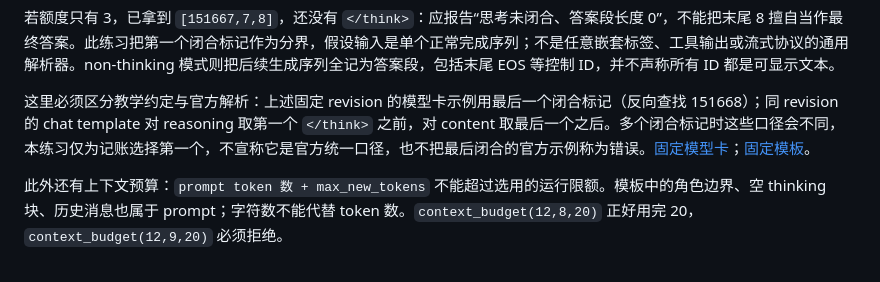
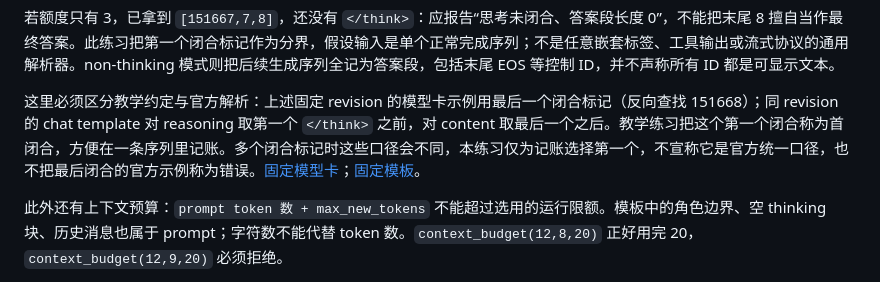
Before and after one commit to cluster1900/zero2llm, a Markdown page: chapters/08o_qwen3_case.md, the part around the change. Drawn GitHub-style.

Commit message:
docs: name first closure as the exercise anchor

```diff
--- a/chapters/08o_qwen3_case.md
+++ b/chapters/08o_qwen3_case.md
@@ -252,7 +252,7 @@ False 比 True 多加的后缀（空行有意义）：
 
 若额度只有 3，已拿到 `[151667,7,8]`，还没有 `</think>`：应报告“思考未闭合、答案段长度 0”，不能把末尾 8 擅自当作最终答案。此练习把第一个闭合标记作为分界，假设输入是单个正常完成序列；不是任意嵌套标签、工具输出或流式协议的通用解析器。non-thinking 模式则把后续生成序列全记为答案段，包括末尾 EOS 等控制 ID，并不声称所有 ID 都是可显示文本。
 
-这里必须区分教学约定与官方解析：上述固定 revision 的模型卡示例用最后一个闭合标记（反向查找 151668）；同 revision 的 chat template 对 reasoning 取第一个 `</think>` 之前，对 content 取最后一个之后。多个闭合标记时这些口径会不同，本练习仅为记账选择第一个，不宣称它是官方统一口径，也不把最后闭合的官方示例称为错误。[固定模型卡](https://huggingface.co/Qwen/Qwen3-0.6B/blob/c1899de289a04d12100db370d81485cdf75e47ca/README.md)；[固定模板](https://huggingface.co/Qwen/Qwen3-0.6B/blob/c1899de289a04d12100db370d81485cdf75e47ca/tokenizer_config.json)。
+这里必须区分教学约定与官方解析：上述固定 revision 的模型卡示例用最后一个闭合标记（反向查找 151668）；同 revision 的 chat template 对 reasoning 取第一个 `</think>` 之前，对 content 取最后一个之后。教学练习把这个第一个闭合称为首闭合，方便在一条序列里记账。多个闭合标记时这些口径会不同，本练习仅为记账选择第一个，不宣称它是官方统一口径，也不把最后闭合的官方示例称为错误。[固定模型卡](https://huggingface.co/Qwen/Qwen3-0.6B/blob/c1899de289a04d12100db370d81485cdf75e47ca/README.md)；[固定模板](https://huggingface.co/Qwen/Qwen3-0.6B/blob/c1899de289a04d12100db370d81485cdf75e47ca/tokenizer_config.json)。
 
 此外还有上下文预算：`prompt token 数 + max_new_tokens` 不能超过选用的运行限额。模板中的角色边界、空 thinking 块、历史消息也属于 prompt；字符数不能代替 token 数。`context_budget(12,8,20)` 正好用完 20，`context_budget(12,9,20)` 必须拒绝。
 
```
